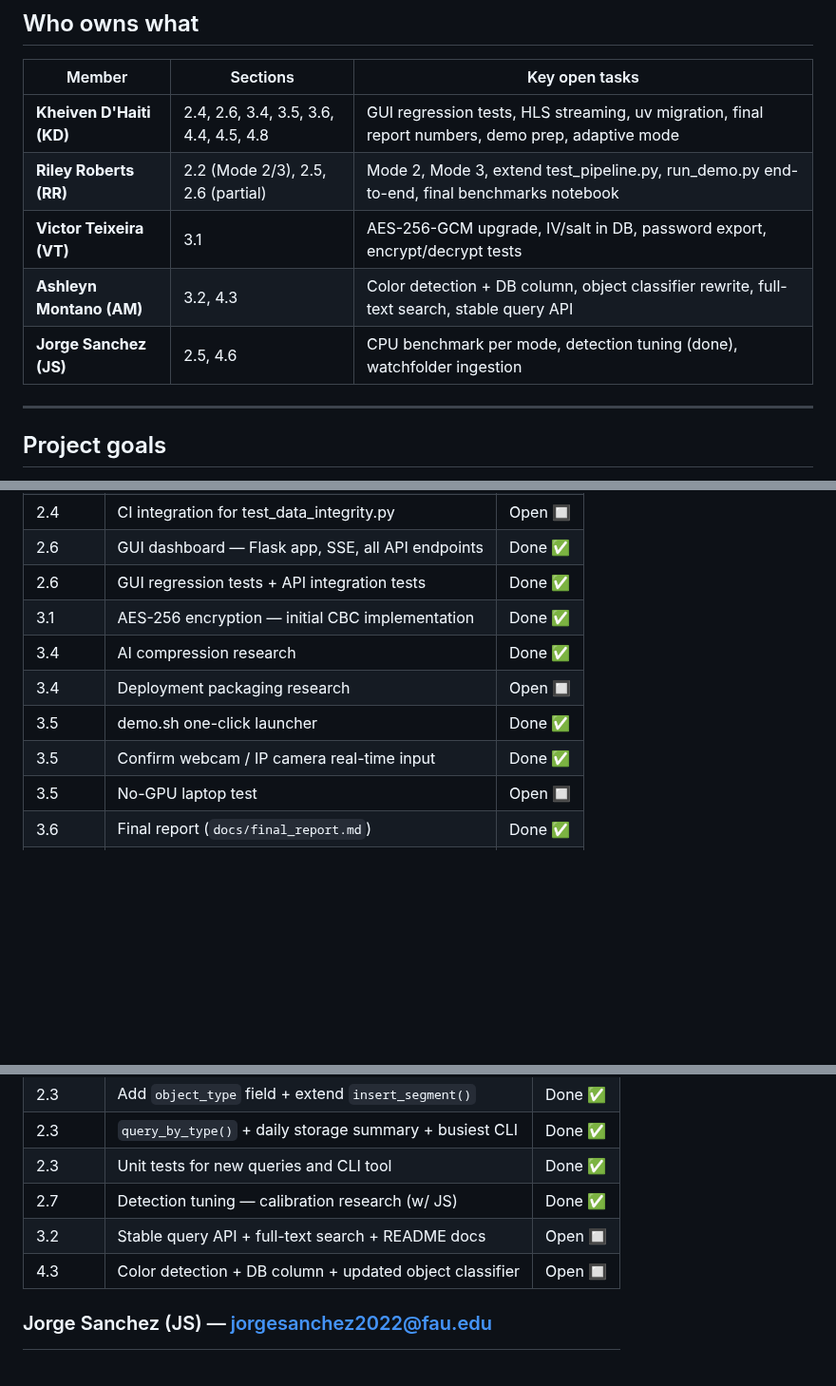
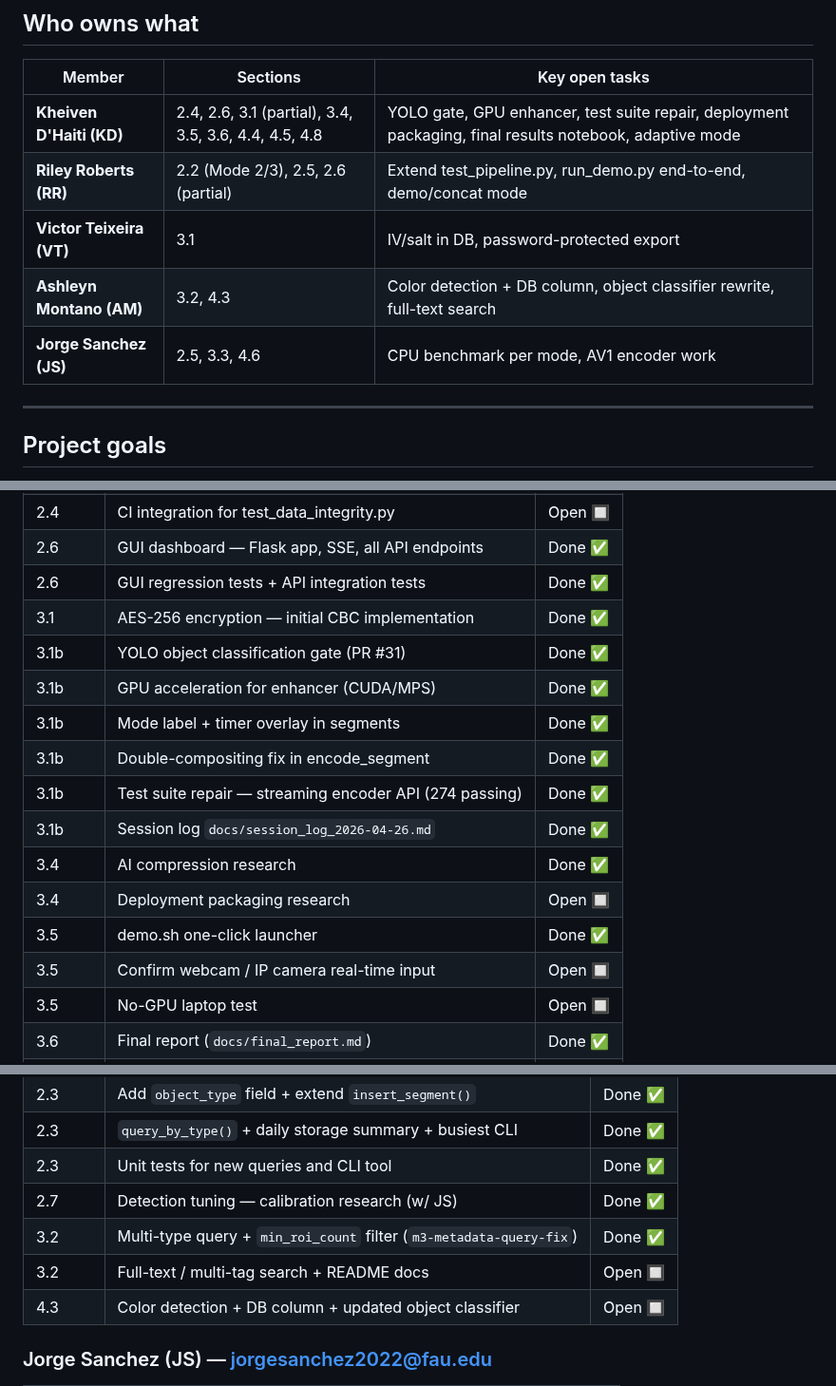
Before and after one commit to Blood-Dawn/Video-compression_2026, a Markdown page: ROADMAP.md, 3 parts joined by grey strips. Shown at 95% size. Rendered like a GitHub page; blank space fills up the shorter version.

```diff
--- a/ROADMAP.md
+++ b/ROADMAP.md
@@ -9,11 +9,11 @@
 
 | Member | Sections | Key open tasks |
 |---|---|---|
-| **Kheiven D'Haiti (KD)** | 2.4, 2.6, 3.4, 3.5, 3.6, 4.4, 4.5, 4.8 | GUI regression tests, HLS streaming, uv migration, final report numbers, demo prep, adaptive mode |
-| **Riley Roberts (RR)** | 2.2 (Mode 2/3), 2.5, 2.6 (partial) | Mode 2, Mode 3, extend test_pipeline.py, run_demo.py end-to-end, final benchmarks notebook |
-| **Victor Teixeira (VT)** | 3.1 | AES-256-GCM upgrade, IV/salt in DB, password export, encrypt/decrypt tests |
-| **Ashleyn Montano (AM)** | 3.2, 4.3 | Color detection + DB column, object classifier rewrite, full-text search, stable query API |
-| **Jorge Sanchez (JS)** | 2.5, 4.6 | CPU benchmark per mode, detection tuning (done), watchfolder ingestion |
+| **Kheiven D'Haiti (KD)** | 2.4, 2.6, 3.1 (partial), 3.4, 3.5, 3.6, 4.4, 4.5, 4.8 | YOLO gate, GPU enhancer, test suite repair, deployment packaging, final results notebook, adaptive mode |
+| **Riley Roberts (RR)** | 2.2 (Mode 2/3), 2.5, 2.6 (partial) | Extend test_pipeline.py, run_demo.py end-to-end, demo/concat mode |
+| **Victor Teixeira (VT)** | 3.1 | IV/salt in DB, password-protected export |
+| **Ashleyn Montano (AM)** | 3.2, 4.3 | Color detection + DB column, object classifier rewrite, full-text search |
+| **Jorge Sanchez (JS)** | 2.5, 3.3, 4.6 | CPU benchmark per mode, AV1 encoder work |
 
 ---
 
@@ -407,10 +421,16 @@ Cody asked: "Are there research papers for lossy compression that selectively dr
 | 2.6 | GUI dashboard — Flask app, SSE, all API endpoints | Done ✅ |
 | 2.6 | GUI regression tests + API integration tests | Done ✅ |
 | 3.1 | AES-256 encryption — initial CBC implementation | Done ✅ |
+| 3.1b | YOLO object classification gate (PR #31) | Done ✅ |
+| 3.1b | GPU acceleration for enhancer (CUDA/MPS) | Done ✅ |
+| 3.1b | Mode label + timer overlay in segments | Done ✅ |
+| 3.1b | Double-compositing fix in encode_segment | Done ✅ |
+| 3.1b | Test suite repair — streaming encoder API (274 passing) | Done ✅ |
+| 3.1b | Session log `docs/session_log_2026-04-26.md` | Done ✅ |
 | 3.4 | AI compression research | Done ✅ |
 | 3.4 | Deployment packaging research | Open 🔲 |
 | 3.5 | demo.sh one-click launcher | Done ✅ |
-| 3.5 | Confirm webcam / IP camera real-time input | Done ✅ |
+| 3.5 | Confirm webcam / IP camera real-time input | Open 🔲 |
 | 3.5 | No-GPU laptop test | Open 🔲 |
 | 3.6 | Final report (`docs/final_report.md`) | Done ✅ |
 | 3.6 | Final results notebook (`final_results.ipynb`) | Open 🔲 |
@@ -459,7 +479,8 @@ Cody asked: "Are there research papers for lossy compression that selectively dr
 | 2.3 | `query_by_type()` + daily storage summary + busiest CLI | Done ✅ |
 | 2.3 | Unit tests for new queries and CLI tool | Done ✅ |
 | 2.7 | Detection tuning — calibration research (w/ JS) | Done ✅ |
-| 3.2 | Stable query API + full-text search + README docs | Open 🔲 |
+| 3.2 | Multi-type query + `min_roi_count` filter (`m3-metadata-query-fix`) | Done ✅ |
+| 3.2 | Full-text / multi-tag search + README docs | Open 🔲 |
 | 4.3 | Color detection + DB column + updated object classifier | Open 🔲 |
 
 ### Jorge Sanchez (JS) — jorgesanchez2022@fau.edu
```
Also changed, not shown: other parts of ROADMAP.md (+20 -5 lines).
